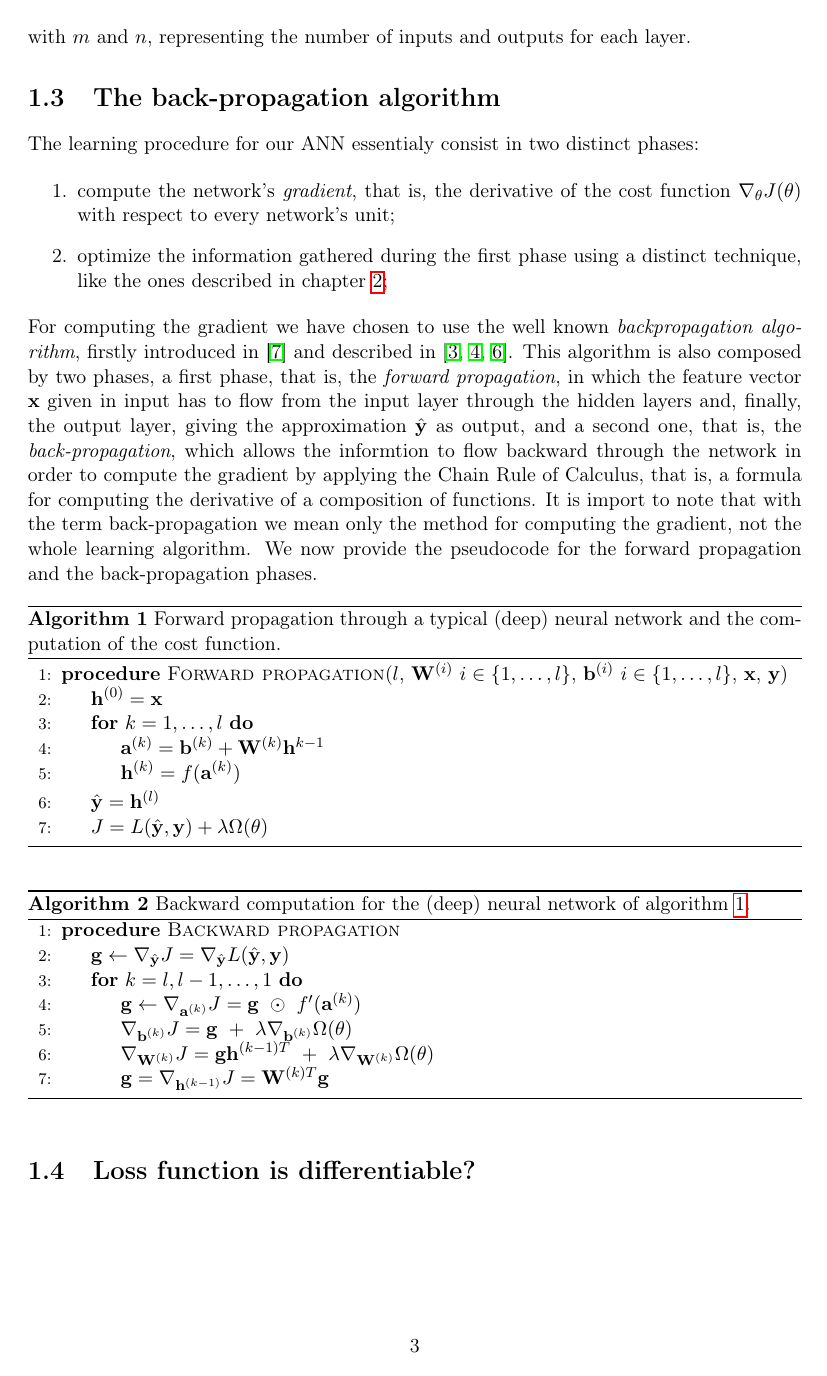
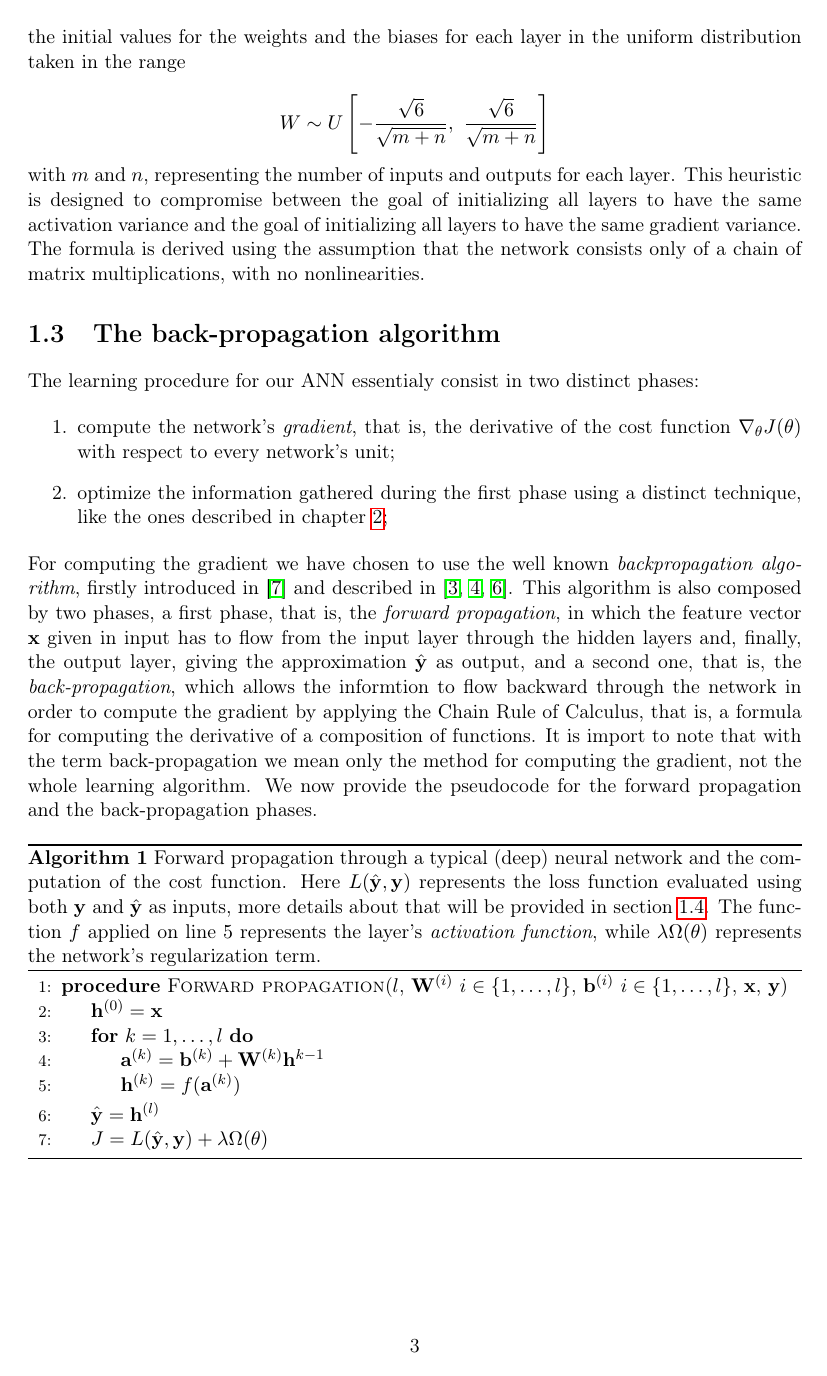
Before and after one commit to germz01/CMLDA, a LaTeX document (report/main.tex, which reads report/chapters/1/1.tex): page 4 of 12 before the commit and page 4 of 13 after it. Compiled offline with pdfLaTeX.

Commit message:
Updated chapter 1

```diff
--- a/report/chapters/1/1.tex
+++ b/report/chapters/1/1.tex
@@ -40,8 +47,12 @@
 		    W \sim U \left [ -\frac{\sqrt{6}}{\sqrt{m + n}}, \ \frac{\sqrt{6}}{\sqrt{m + n}} \right ]
 		\end{equation*}
 
-		with $m$ and $n$, representing the number of inputs and outputs for each layer.
-	% section the_network_s_initialization (end)
+		with $m$ and $n$, representing the number of inputs and outputs for each layer. This heuristic is
+		designed to compromise between the goal of initializing all layers to have the same activation variance
+		and the goal of initializing all layers to have the same gradient variance. The formula is derived using
+		the assumption that the network consists only of a chain of matrix multiplications, with no
+		nonlinearities.
+	% section initializing_the_network (end)
 
 	\section{The back-propagation algorithm} % (fold)
 	\label{sec:the_back-propagation_algorithm}
@@ -66,9 +77,13 @@
 		only the method for computing the gradient, not the whole learning algorithm. We now provide the
 		pseudocode for the forward propagation and the back-propagation phases.
 
-		\begin{algorithm}
+		\begin{algorithm}[H]
 			\caption{Forward propagation through a typical (deep) neural network and the computation of the cost
-			function.}
+			function. Here $L(\hat{\mathbf{y}}, \mathbf{y})$ represents the loss function evaluated using both
+			$\mathbf{y}$ and $\hat{\mathbf{y}}$ as inputs, more details about that will be provided in
+			section \ref{sec:loss_function_is_differentiable_}. The function $f$ applied on line $5$ represents
+			the layer's \textit{activation function}, while $\lambda \Omega(\theta)$ represents the
+			network's regularization term.}
 			\label{alg:forward_propagation}
 			\begin{algorithmic}[1]
 				\Procedure{Forward propagation}{$l$, $\mathbf{W}^{(i)} \ i \in \{ 1, \ldots, l \}$,
@@ -84,5 +99,3 @@
 			\end{algorithmic}
 		\end{algorithm}
 
-		\begin{algorithm}
-			\caption{Backward computation for the (deep) neural network of algorithm \ref{alg:forward_propagation}.
```
Also changed, not shown: report/main.pdf, report/chapters/1/1.tex (32 more changed lines).
